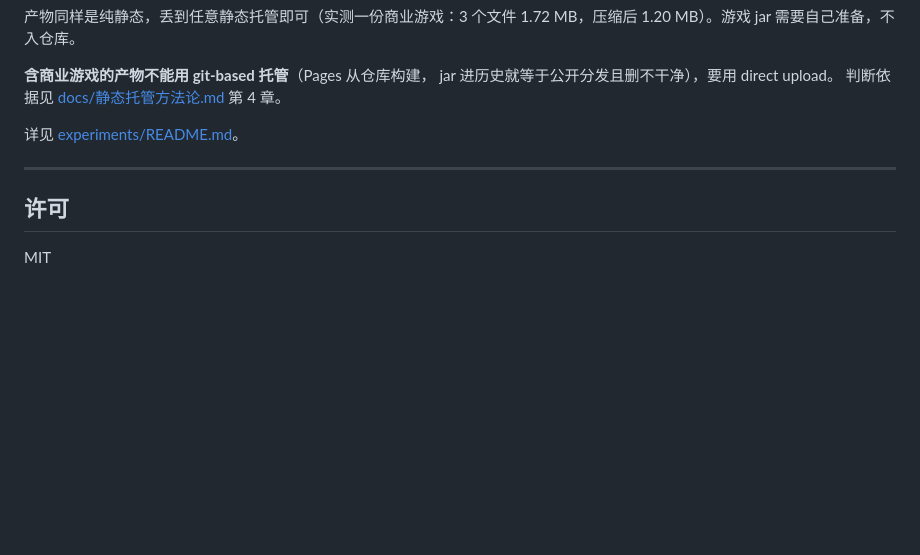
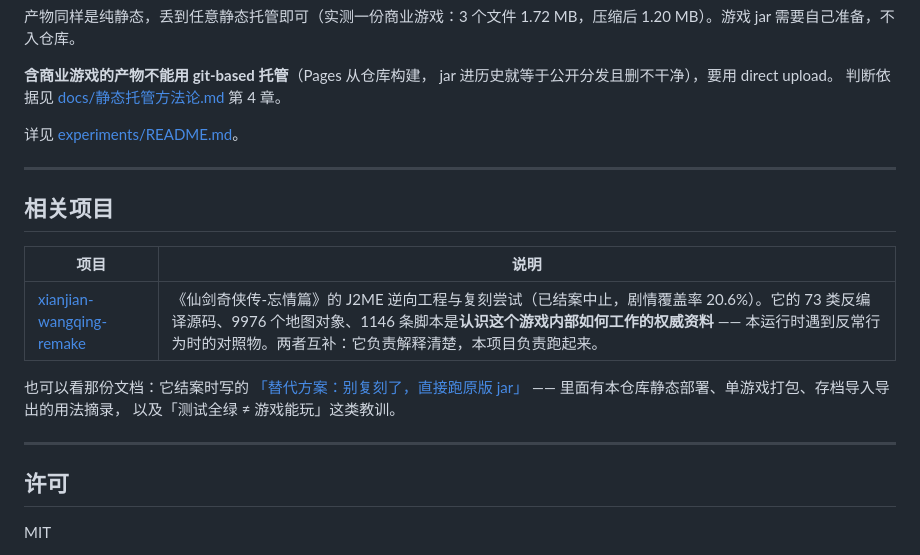
Before and after one commit to chentianxiong123/j2me-web, a Markdown page: README.md, the part around the change. Drawn GitHub-style; blank space fills up the shorter version.

Commit message:
docs: 互链 xianjian-wangqing-remake
逆向仓库已完成《仙剑奇侠传-忘情篇》的字节级解析（73 类反编译、
9976 个地图对象、1146 条脚本），并结案复刻尝试。它是认识这个游戏
内部如何工作的权威资料，正好补上本运行时「只管执行、不解释」
的部分，所以加相关项目互链。

指向它结案时写的「替代方案：用 j2me-web 直接跑原版 jar」，
里面有静态部署、单游戏打包、存档导入导出的用法摘录。

```diff
--- a/README.md
+++ b/README.md
@@ -163,6 +163,19 @@ jar 进历史就等于公开分发且删不干净），要用 direct upload。
 
 ---
 
+## 相关项目
+
+| 项目 | 说明 |
+| --- | --- |
+| [xianjian-wangqing-remake](https://github.com/chentianxiong123/xianjian-wangqing-remake) | 《仙剑奇侠传-忘情篇》的 J2ME 逆向工程与复刻尝试（已结案中止，剧情覆盖率 20.6%）。它的 73 类反编译源码、9976 个地图对象、1146 条脚本是**认识这个游戏内部如何工作的权威资料** —— 本运行时遇到反常行为时的对照物。两者互补：它负责解释清楚，本项目负责跑起来。 |
+
+也可以看那份文档：它结案时写的
+[「替代方案：别复刻了，直接跑原版 jar」](https://github.com/chentianxiong123/xianjian-wangqing-remake/blob/master/4-文档/替代方案-j2me-web.md)
+—— 里面有本仓库静态部署、单游戏打包、存档导入导出的用法摘录，
+以及「测试全绿 ≠ 游戏能玩」这类教训。
+
+---
+
 ## 许可
 
 MIT
```
